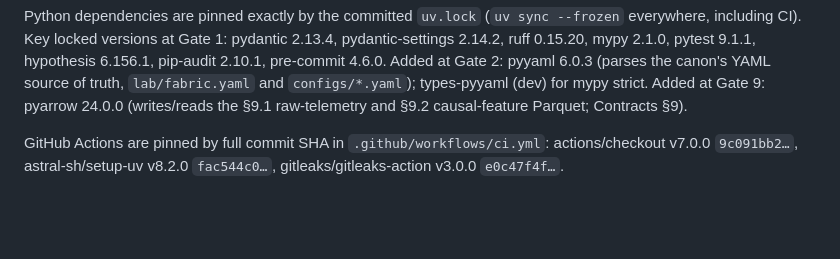
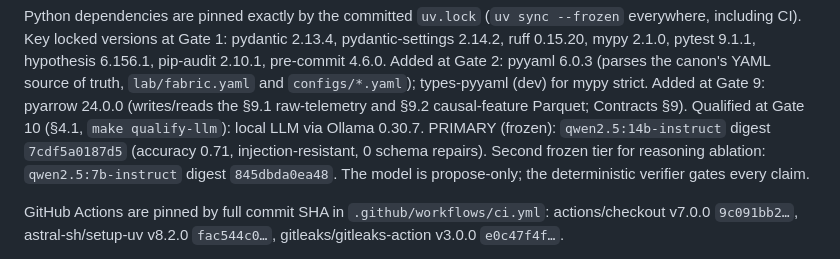
Before and after one commit to ChandanaNandi/closcall, a Markdown page: docs/toolchain.md, the part around the change. GitHub-like rendering; blank space fills up the shorter version.

```diff
--- a/docs/toolchain.md
+++ b/docs/toolchain.md
@@ -41,6 +41,10 @@ Added at Gate 2: pyyaml 6.0.3 (parses the canon's YAML source of truth, `lab/fab
 `configs/*.yaml`); types-pyyaml (dev) for mypy strict.
 Added at Gate 9: pyarrow 24.0.0 (writes/reads the §9.1 raw-telemetry and §9.2 causal-feature Parquet;
 Contracts §9).
+Qualified at Gate 10 (§4.1, `make qualify-llm`): local LLM via Ollama 0.30.7. PRIMARY (frozen):
+`qwen2.5:14b-instruct` digest `7cdf5a0187d5` (accuracy 0.71, injection-resistant, 0 schema repairs).
+Second frozen tier for reasoning ablation: `qwen2.5:7b-instruct` digest `845dbda0ea48`. The model is
+propose-only; the deterministic verifier gates every claim.
 
 GitHub Actions are pinned by full commit SHA in `.github/workflows/ci.yml`:
 actions/checkout v7.0.0 `9c091bb2…`, astral-sh/setup-uv v8.2.0 `fac544c0…`,
```
Also changed, not shown: research/research-log.md (+17 -0 lines).
